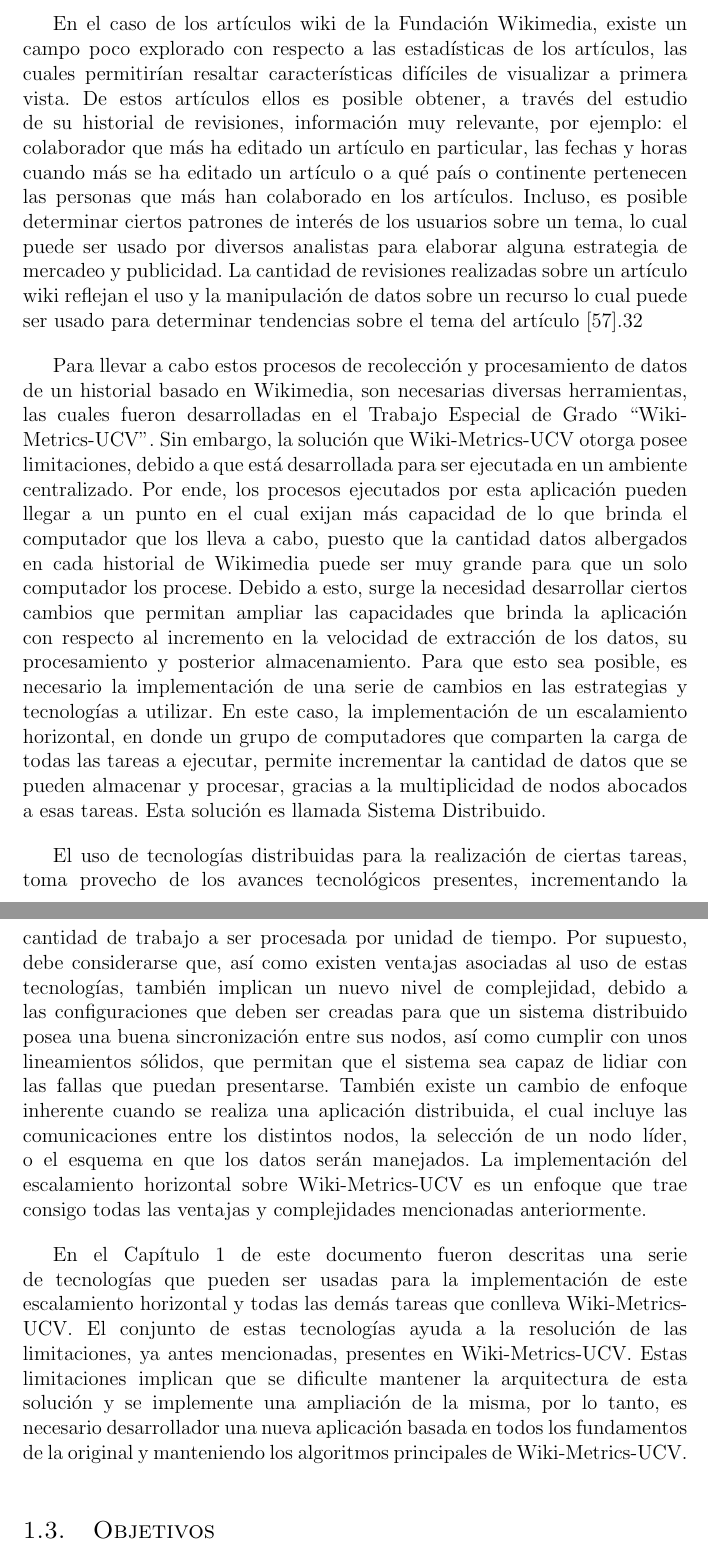
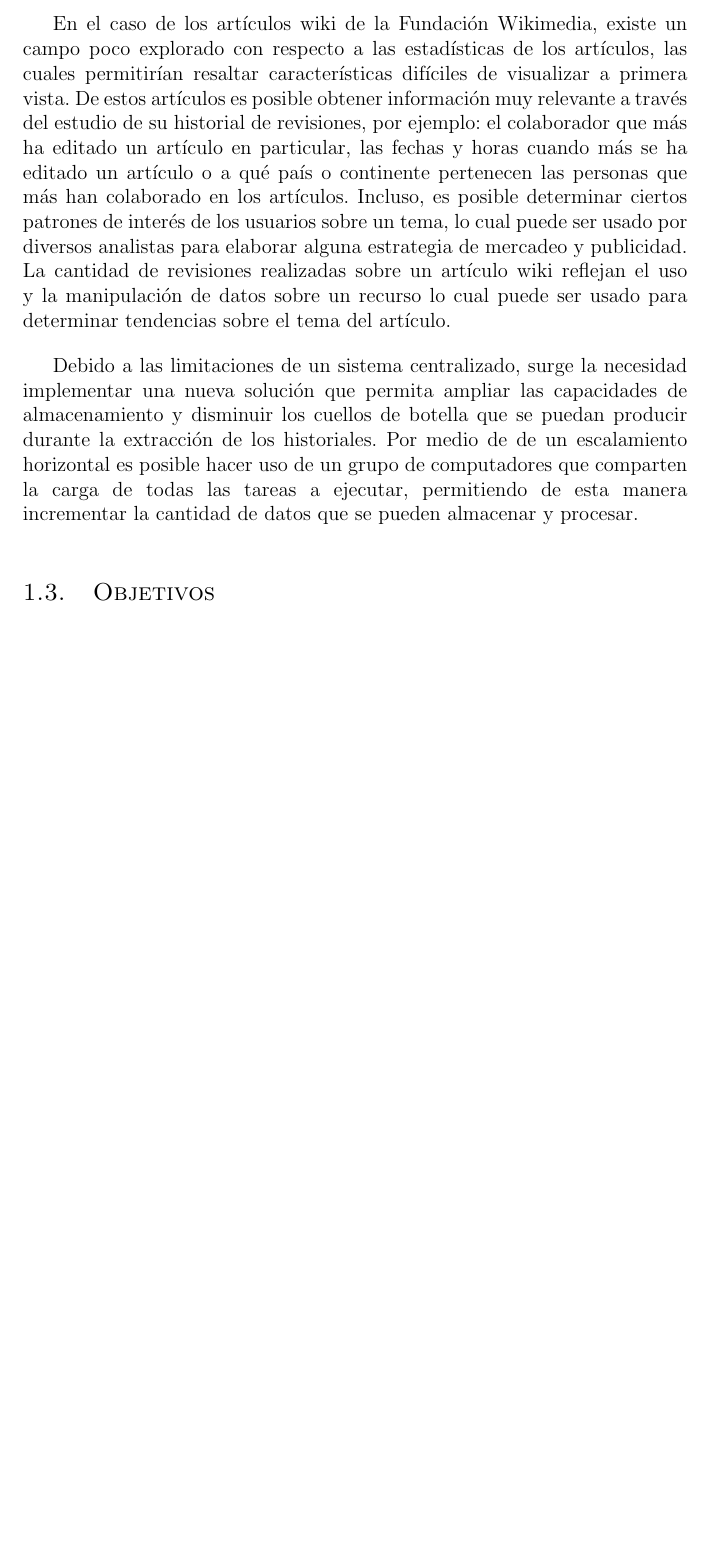
Before and after one commit to frankjdelgado/wiki-history-extractor-api-doc, a LaTeX document (main.tex, which reads chapters/1.tex): two parts of pages 11 and 12 of 16 before the commit and part of page 11 of 15 after it, the two joined at a grey line, cut so that both start at the same text, the shorter picture padded with empty space. Compiled offline with pdfLaTeX.

Commit message:
fixed justification paragraphs

```diff
--- a/chapters/1.tex
+++ b/chapters/1.tex
@@ -110,56 +110,22 @@ utilizada en un sinfín de aplicaciones.
 
 En el caso de los artículos wiki de la Fundación Wikimedia, existe un campo poco
 explorado con respecto a las estadísticas de los artículos, las cuales permitirían resaltar
-características difíciles de visualizar a primera vista. De estos artículos ellos es posible
-obtener, a través del estudio de su historial de revisiones, información muy relevante,
-por ejemplo: el colaborador que más ha editado un artículo en particular, las fechas y
+características difíciles de visualizar a primera vista. De estos artículos es posible
+obtener información muy relevante a través del estudio de su historial de revisiones, por ejemplo:
+el colaborador que más ha editado un artículo en particular, las fechas y
 horas cuando más se ha editado un artículo o a qué país o continente pertenecen las
 personas que más han colaborado en los artículos. Incluso, es posible determinar ciertos
 patrones de interés de los usuarios sobre un tema, lo cual puede ser usado por diversos
 analistas para elaborar alguna estrategia de mercadeo y publicidad. La cantidad de
 revisiones realizadas sobre un artículo wiki reflejan el uso y la manipulación de datos
 sobre un recurso lo cual puede ser usado para determinar tendencias sobre el tema del
-artículo [57].32
+artículo.
 
-Para llevar a cabo estos procesos de recolección y procesamiento de datos de un
-historial basado en Wikimedia, son necesarias diversas herramientas, las cuales fueron
-desarrolladas en el Trabajo Especial de Grado “Wiki-Metrics-UCV”. Sin embargo, la solución
-que Wiki-Metrics-UCV otorga posee limitaciones, debido a que está desarrollada para ser
-ejecutada en un ambiente centralizado. Por ende, los procesos ejecutados por esta
-aplicación pueden llegar a un punto en el cual exijan más capacidad de lo que brinda el
-computador que los lleva a cabo, puesto que la cantidad datos albergados en cada
-historial de Wikimedia puede ser muy grande para que un solo computador los procese.
-Debido a esto, surge la necesidad desarrollar ciertos cambios que permitan ampliar
-las capacidades que brinda la aplicación con respecto al incremento en la velocidad de
-extracción de los datos, su procesamiento y posterior almacenamiento. Para que esto
-sea posible, es necesario la implementación de una serie de cambios en las estrategias y
-tecnologías a utilizar. En este caso, la implementación de un escalamiento horizontal, en
-donde un grupo de computadores que comparten la carga de todas las tareas a ejecutar,
-permite incrementar la cantidad de datos que se pueden almacenar y procesar, gracias a
-la multiplicidad de nodos abocados a esas tareas. Esta solución es llamada Sistema
-Distribuido.
-
-El uso de tecnologías distribuidas para la realización de ciertas tareas, toma provecho
-de los avances tecnológicos presentes, incrementando la cantidad de trabajo a ser
-procesada por unidad de tiempo. Por supuesto, debe considerarse que, así como existen
-ventajas asociadas al uso de estas tecnologías, también implican un nuevo nivel de
-complejidad, debido a las configuraciones que deben ser creadas para que un sistema
-distribuido posea una buena sincronización entre sus nodos, así como cumplir con unos
-lineamientos sólidos, que permitan que el sistema sea capaz de lidiar con las fallas que
-puedan presentarse. También existe un cambio de enfoque inherente cuando se realiza
-una aplicación distribuida, el cual incluye las comunicaciones entre los distintos nodos,
-la selección de un nodo líder, o el esquema en que los datos serán manejados. La
-implementación del escalamiento horizontal sobre Wiki-Metrics-UCV es un enfoque que trae
-consigo todas las ventajas y complejidades mencionadas anteriormente.
-
-En el Capítulo 1 de este documento fueron descritas una serie de tecnologías que
-pueden ser usadas para la implementación de este escalamiento horizontal y todas las
-demás tareas que conlleva Wiki-Metrics-UCV. El conjunto de estas tecnologías ayuda a la
-resolución de las limitaciones, ya antes mencionadas, presentes en Wiki-Metrics-UCV. Estas
-limitaciones implican que se dificulte mantener la arquitectura de esta solución y se
-implemente una ampliación de la misma, por lo tanto, es necesario desarrollador una
-nueva aplicación basada en todos los fundamentos de la original y manteniendo los
-algoritmos principales de Wiki-Metrics-UCV.
+Debido a las limitaciones de un sistema centralizado, surge la necesidad implementar una nueva solución
+que permita ampliar las capacidades de almacenamiento y disminuir los cuellos de botella que se puedan
+producir durante la extracción de los historiales. Por medio de de un escalamiento horizontal
+es posible hacer uso de un grupo de computadores que comparten la carga de todas las tareas a ejecutar,
+permitiendo de esta manera incrementar la cantidad de datos que se pueden almacenar y procesar.
 
 \subsection{Objetivos}
 
```
Also changed, not shown: chapters/1.tex (10 more changed lines), 1 other file.
